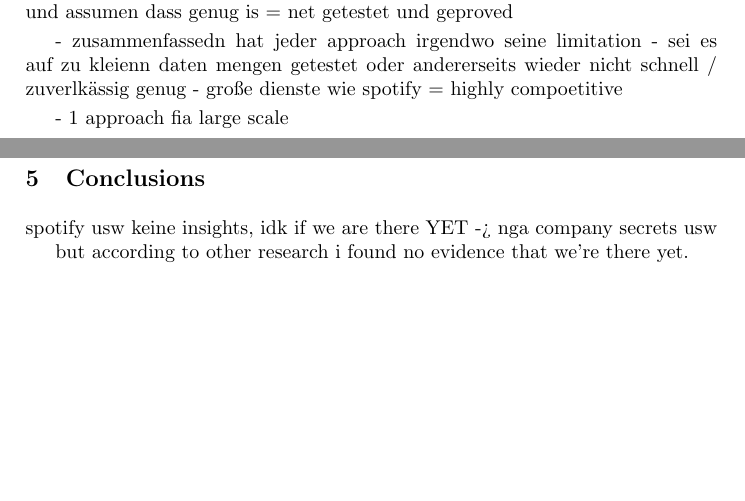
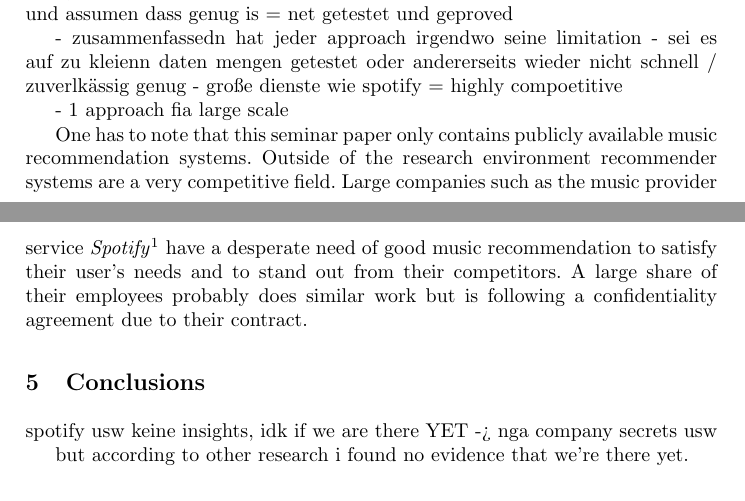
Before and after one commit to stenglx/seminar_ai, a LaTeX paper (typeinst.tex): two parts of pages 3 and 4 of 4, joined at a grey line, cut so that both start at the same text, the shorter picture padded with empty space. Compiled offline with pdfLaTeX.

Commit message:
critical part with spotify

```diff
--- a/typeinst.tex
+++ b/typeinst.tex
@@ -198,8 +198,17 @@ They were able to surpass them at some quality metrics. \cite{la2022music}
 - sei es auf zu kleienn daten mengen getestet oder andererseits wieder nicht schnell / zuverlkässig genug
 - große dienste wie spotify  = highly compoetitive
 
+- 1 approach fia large scale
 
-- 1 approach fia large scale
+
+One has to note that this seminar paper only contains publicly available music recommendation systems.
+Outside of the research environment recommender systems are a very competitive field.
+Large companies such as the music provider service \textit{Spotify}\footnote{\url{https://open.spotify.com/intl-de}}
+have a desperate need of good music recommendation to satisfy their user's needs and to stand out from their competitors.
+A large share of their employees probably does similar work but
+is following a confidentiality agreement due to their contract.
+
+
 
 \section{Conclusions}
 % TODO
```
